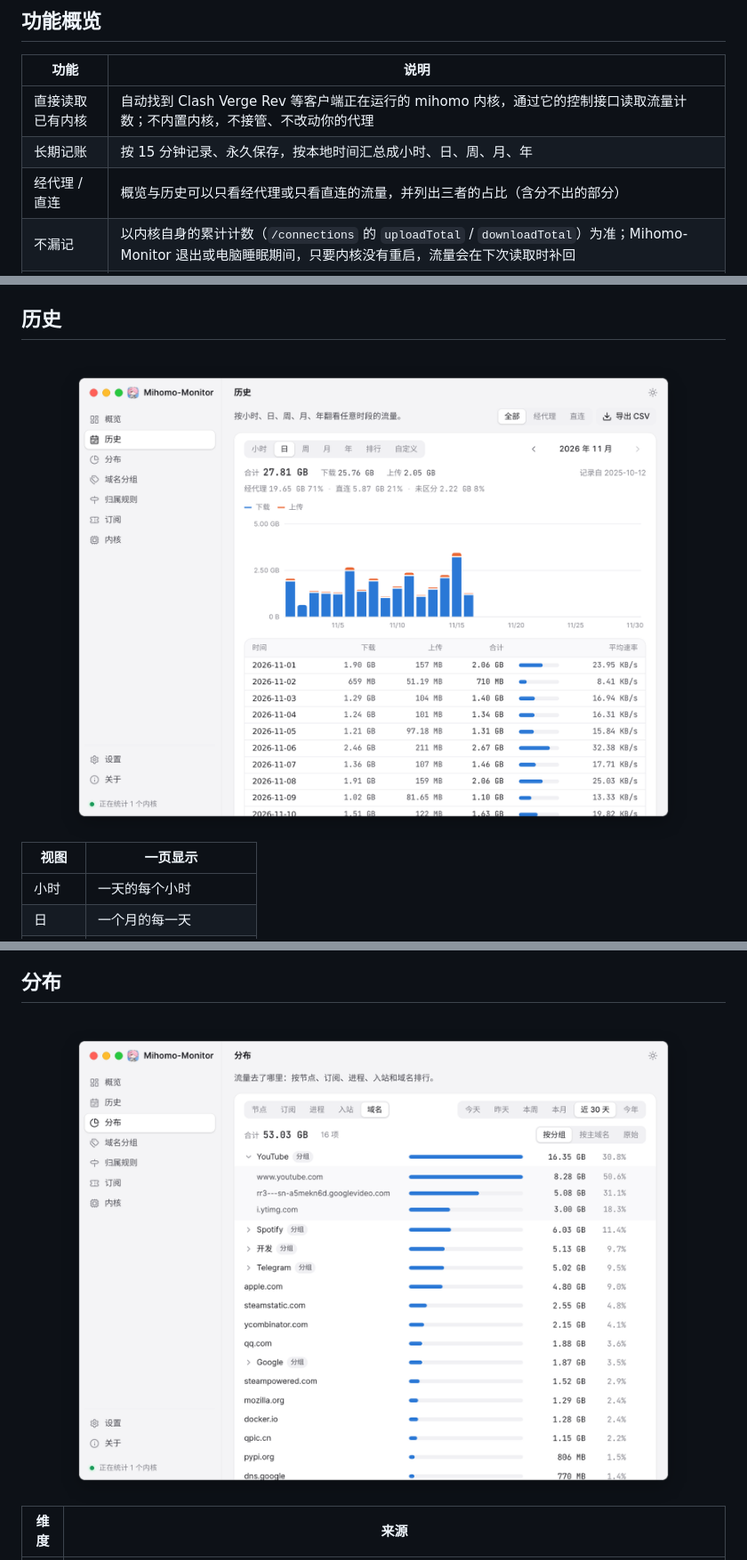
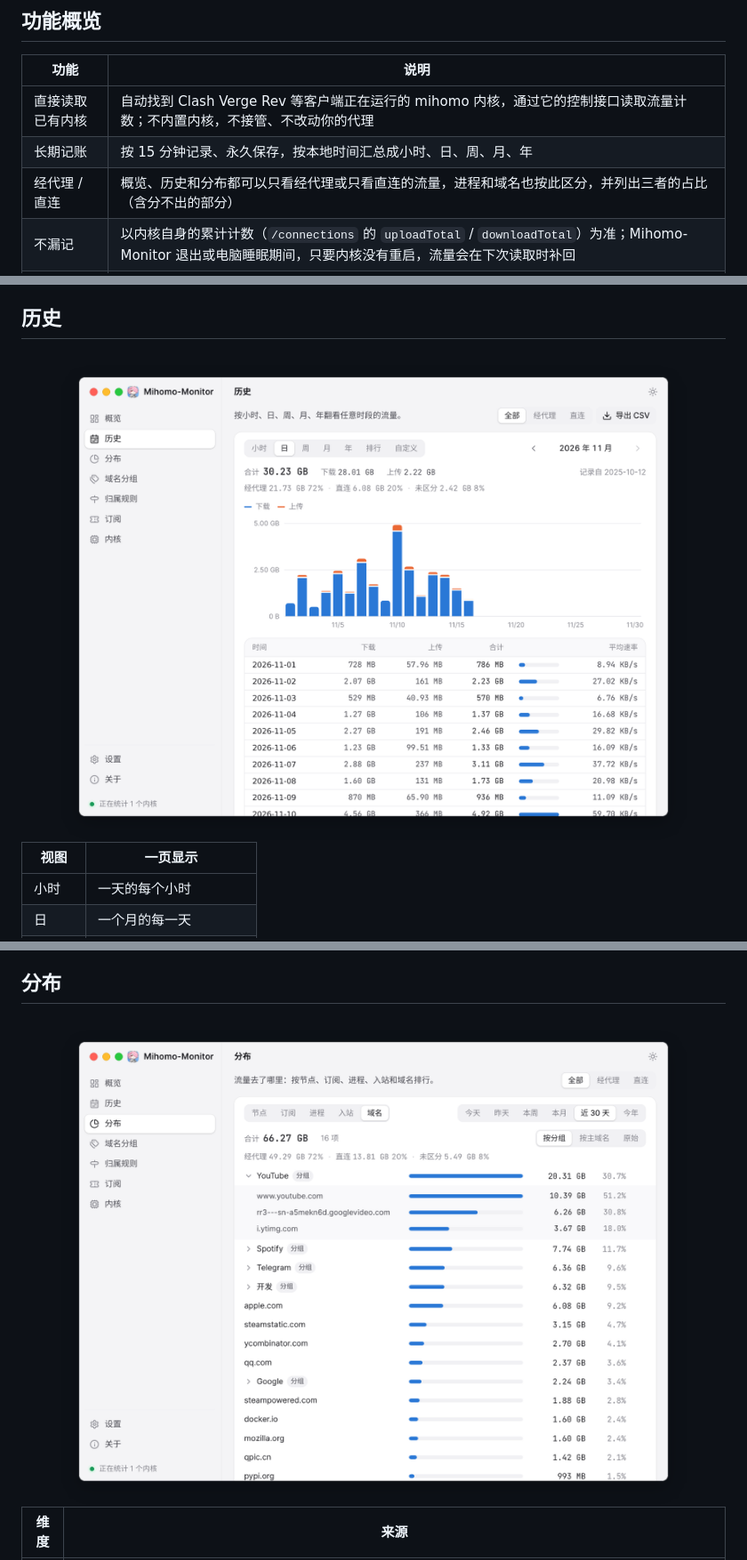
Before and after one commit to EverettRain/Mihomo-Monitor, a Markdown page: README.md, 3 parts joined by grey strips. Shown at 89% size. Drawn GitHub-style; pictures changed too: docs/images/breakdown.png, docs/images/history.png.

```diff
--- a/README.md
+++ b/README.md
@@ -45,7 +45,7 @@
 | --- | --- |
 | 直接读取已有内核 | 自动找到 Clash Verge Rev 等客户端正在运行的 mihomo 内核，通过它的控制接口读取流量计数；不内置内核，不接管、不改动你的代理 |
 | 长期记账 | 按 15 分钟记录、永久保存，按本地时间汇总成小时、日、周、月、年 |
-| 经代理 / 直连 | 概览与历史可以只看经代理或只看直连的流量，并列出三者的占比（含分不出的部分） |
+| 经代理 / 直连 | 概览、历史和分布都可以只看经代理或只看直连的流量，进程和域名也按此区分，并列出三者的占比（含分不出的部分） |
 | 不漏记 | 以内核自身的累计计数（`/connections` 的 `uploadTotal` / `downloadTotal`）为准；Mihomo-Monitor 退出或电脑睡眠期间，只要内核没有重启，流量会在下次读取时补回 |
 | 实时速率与热力图 | 最近 5 分钟的下载与上传速率曲线，一年每天流量的热力图 |
 | 历史 | 按小时、日、周、月、年翻看任意时段，用量最高的日子排行，自定义起止日期，导出 CSV |
```
Also changed, not shown: other parts of README.md (+6 -4 lines), docs/design.md (+4 -4 lines), docs/images/overview-dark.png, docs/images/overview-light.png, docs/images/subscriptions.png, docs/images/trend.png, 9 other files.
